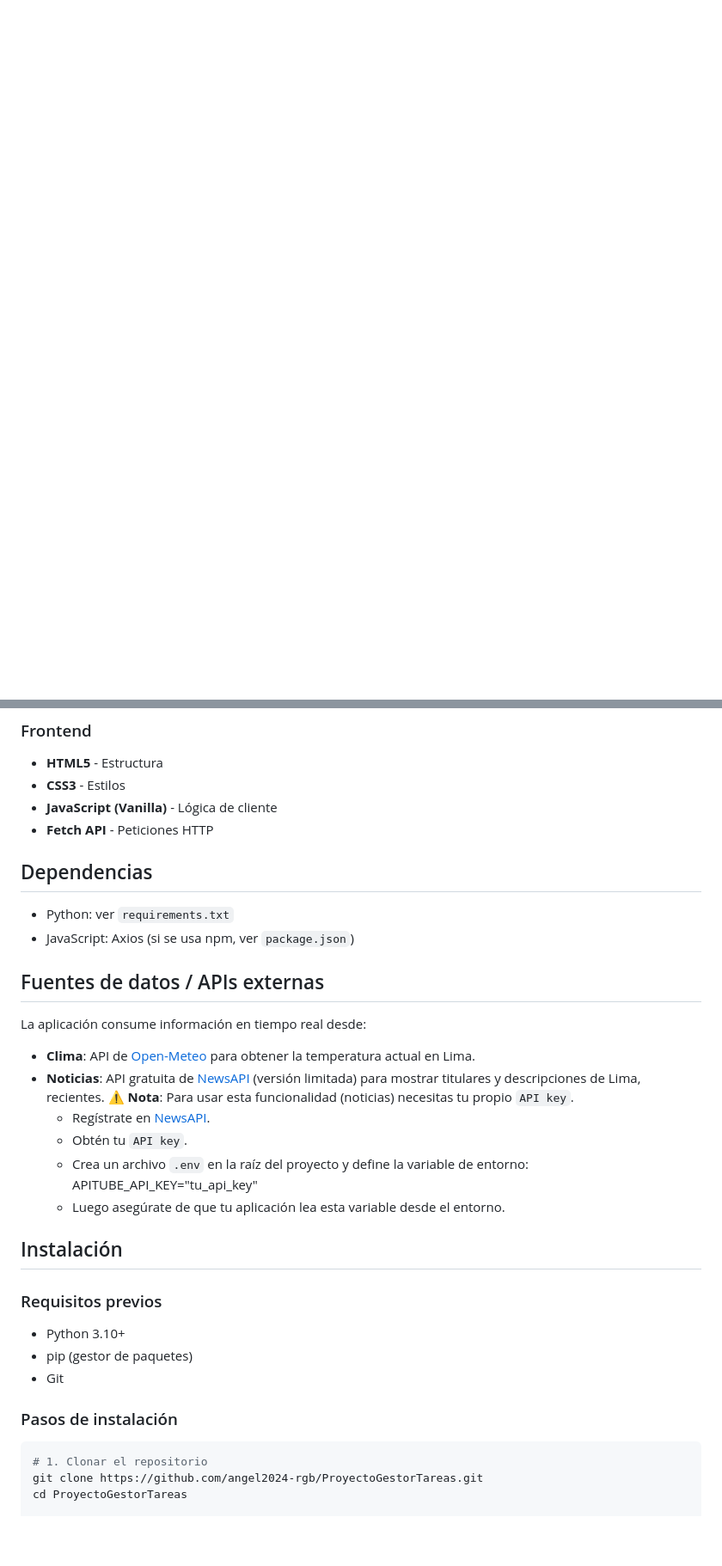
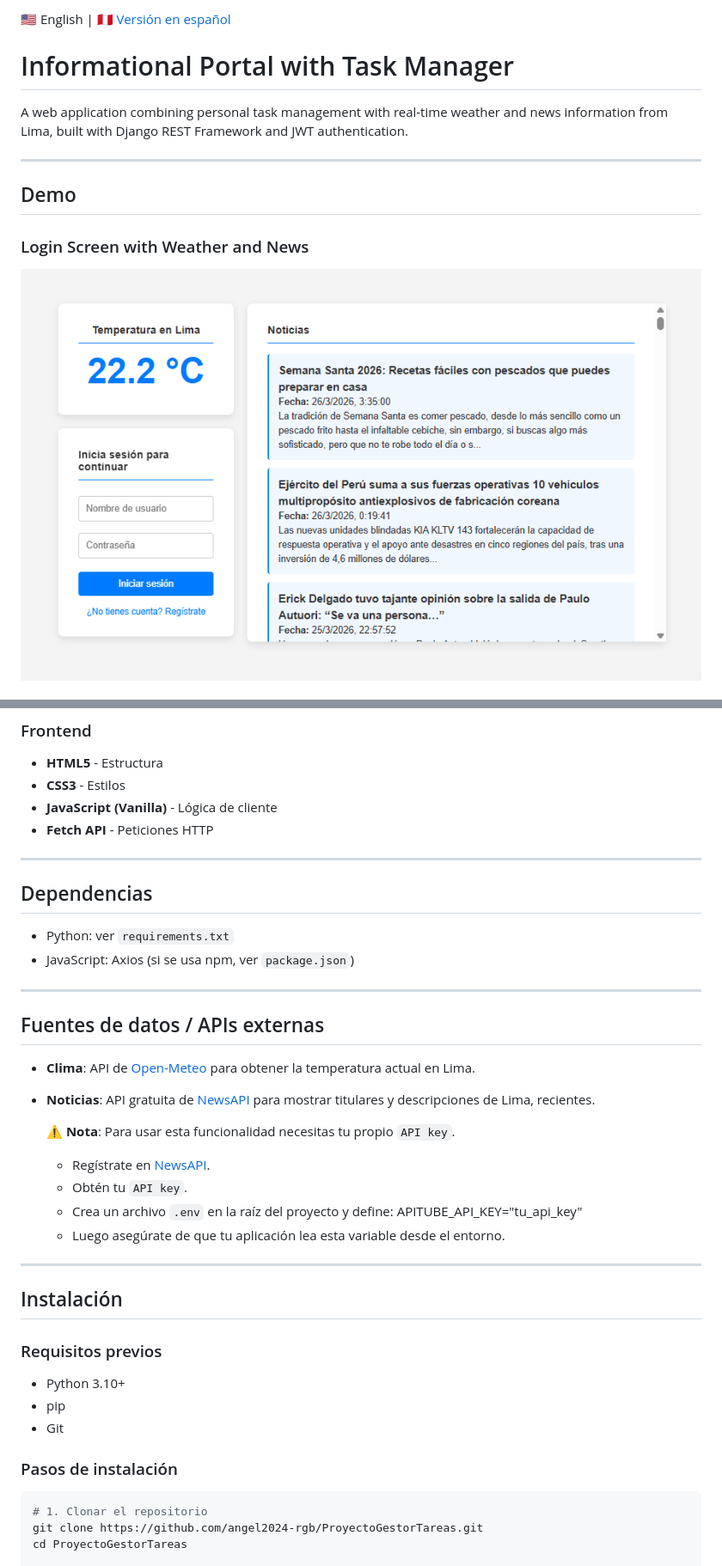
Before and after one commit to angel2024-rgb/ProyectoGestorTareas, a Markdown page: README.md, 2 parts joined by grey strips. Shown at 86% size. Rendered like a GitHub page; blank space fills up the shorter version.

Commit message:
Se actualizó README en inglés y español

````diff
--- a/README.md
+++ b/README.md
@@ -0,0 +1,14 @@
+🇺🇸 English | 🇵🇪 [Versión en español](#español)
+
+# Informational Portal with Task Manager
+
+A web application combining personal task management with real-time weather and news
+information from Lima, built with Django REST Framework and JWT authentication.
+
+---
+
+## Demo
+
+### Login Screen with Weather and News
+![Login](screenshots/login.png)
+
@@ -44,33 +182,36 @@ Una aplicación que combina gestión de tareas personales con información en ti
 - **JavaScript (Vanilla)** - Lógica de cliente
 - **Fetch API** - Peticiones HTTP
 
+---
+
 ## Dependencias
 - Python: ver `requirements.txt`
 - JavaScript: Axios (si se usa npm, ver `package.json`)
 
+---
+
 ## Fuentes de datos / APIs externas
 
-La aplicación consume información en tiempo real desde:
+- **Clima**: API de [Open-Meteo](https://open-meteo.com/) para obtener la temperatura actual en Lima.
+- **Noticias**: API gratuita de [NewsAPI](https://newsapi.org/) para mostrar titulares y descripciones de Lima, recientes.
 
-- **Clima**: API de [Open-Meteo](https://open-meteo.com/) para obtener la temperatura actual en Lima.
-- **Noticias**: API gratuita de [NewsAPI](https://newsapi.org/) (versión limitada) para mostrar titulares y descripciones de Lima, recientes.
-  ⚠️ **Nota**: Para usar esta funcionalidad (noticias) necesitas tu propio `API key`.
+  ⚠️ **Nota**: Para usar esta funcionalidad necesitas tu propio `API key`.
   - Regístrate en [NewsAPI](https://newsapi.org/register).
   - Obtén tu `API key`.
-  - Crea un archivo `.env` en la raíz del proyecto y define la variable de entorno:
+  - Crea un archivo `.env` en la raíz del proyecto y define:
       APITUBE_API_KEY="tu_api_key"
   - Luego asegúrate de que tu aplicación lea esta variable desde el entorno.
 
+---
 
 ## Instalación
 
 ### Requisitos previos
 - Python 3.10+
-- pip (gestor de paquetes)
+- pip
 - Git
 
 ### Pasos de instalación
-
 ```bash
 # 1. Clonar el repositorio
 git clone https://github.com/angel2024-rgb/ProyectoGestorTareas.git
````
Also changed, not shown: other parts of README.md (+129 -2 lines).
